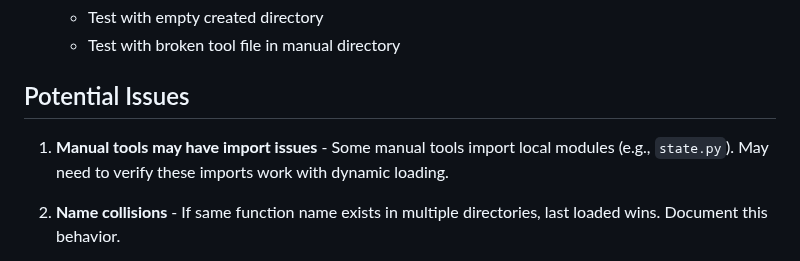
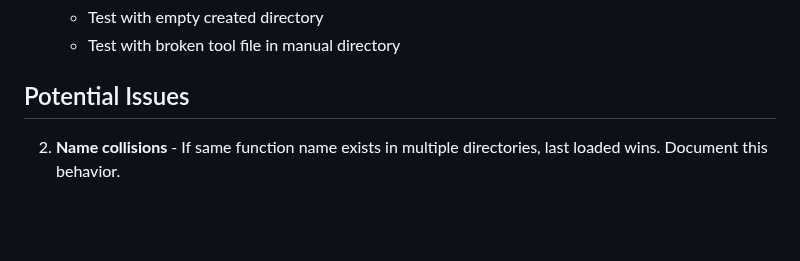
Before and after one commit to sylvainHellin/cobbie, a Markdown page: specs/tool_flag.md, the part around the change. GitHub-like rendering; blank space fills up the shorter version.

```diff
--- a/specs/tool_flag.md
+++ b/specs/tool_flag.md
@@ -237,8 +237,6 @@ After implementation, test these scenarios:
 
 ## Potential Issues
 
-1. **Manual tools may have import issues** - Some manual tools import local modules (e.g., `state.py`). May need to verify these imports work with dynamic loading.
-
 2. **Name collisions** - If same function name exists in multiple directories, last loaded wins. Document this behavior.
 
 3. **Performance** - Loading 50+ created + 26 manual tools might be slow, but training already does this, so should be fine.
```
